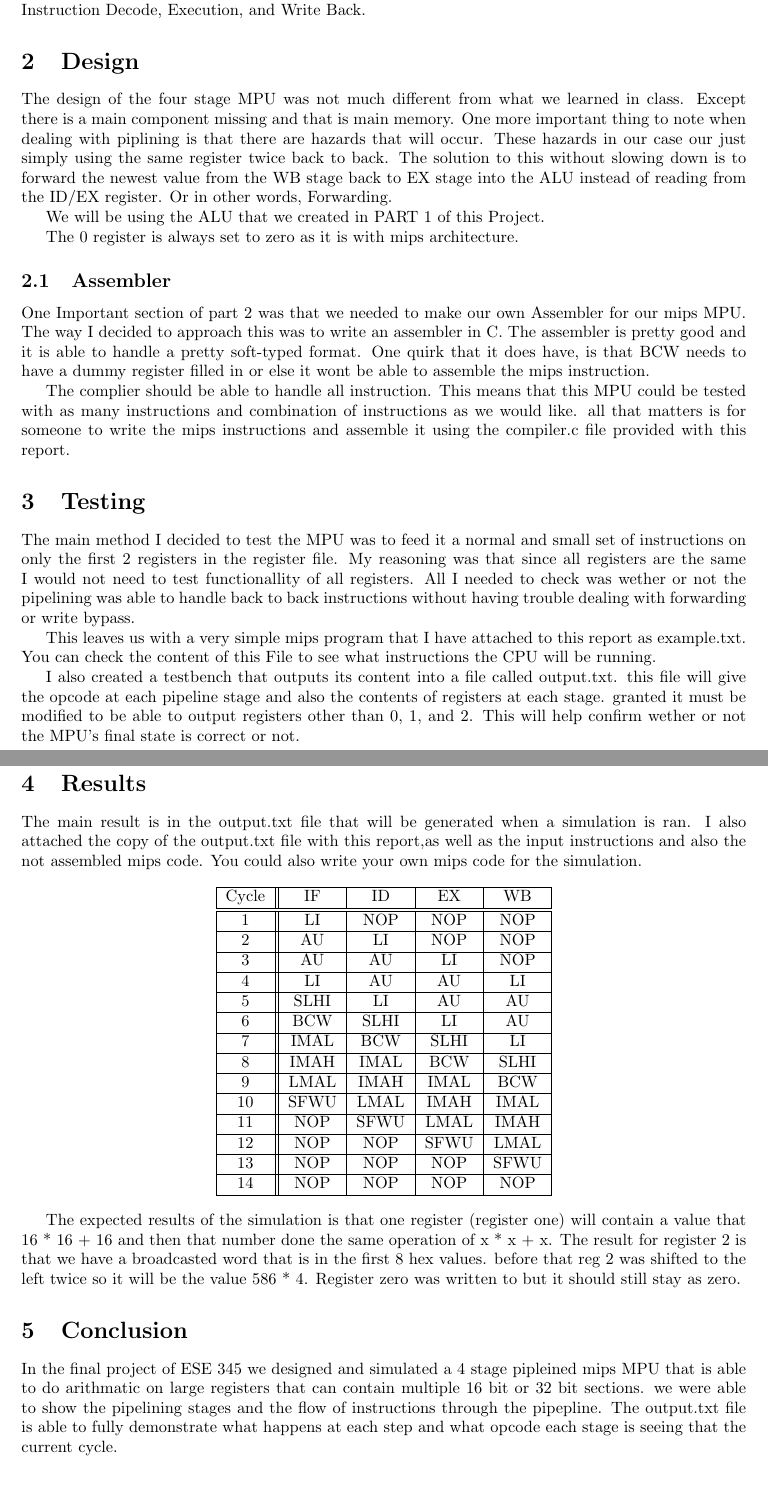
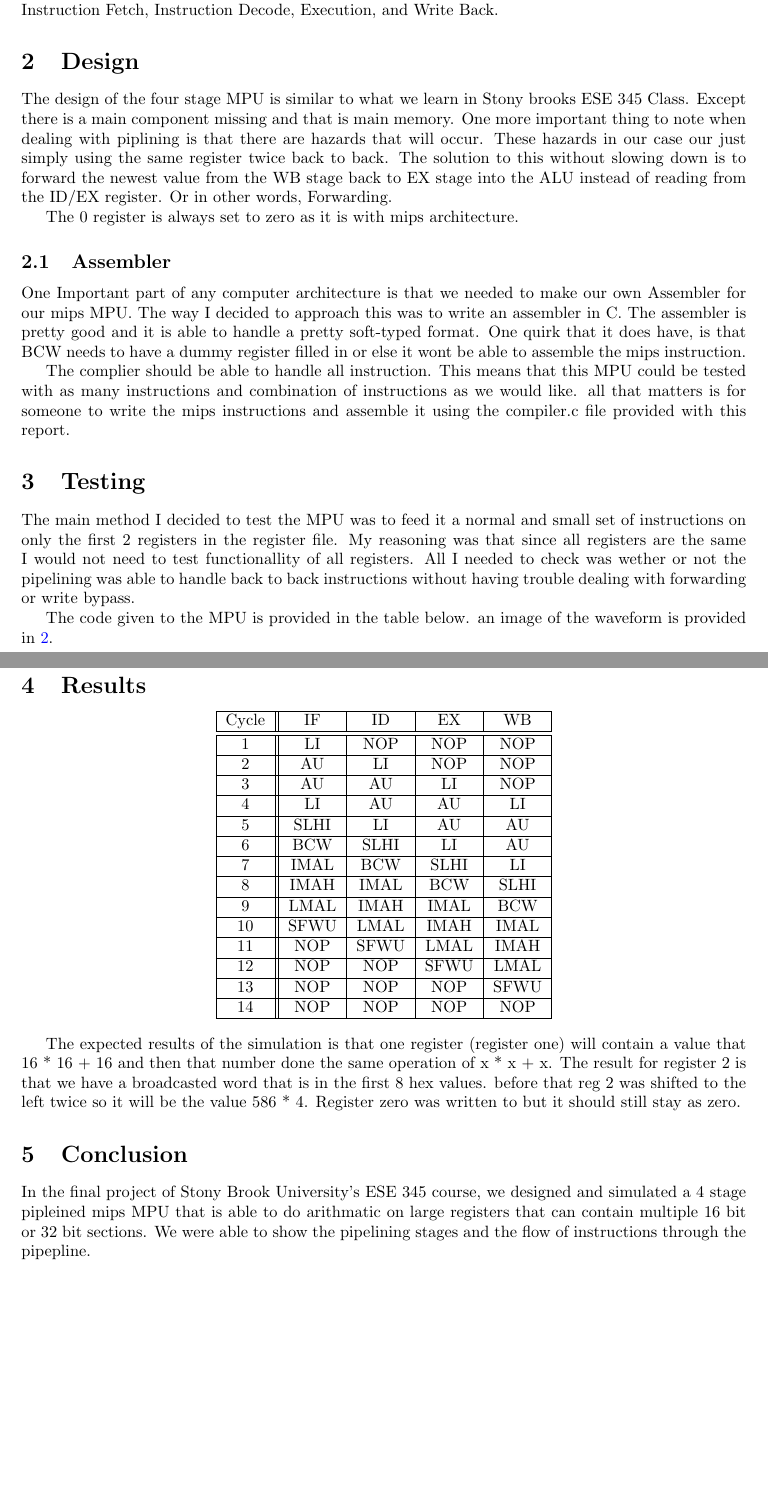
Before and after one commit to PMorghK/MIPS-Multi-Media-Engine, a LaTeX document (doc/report.tex): two parts of pages 1 and 3 of 3, joined at a grey line, cut so that both start at the same text. Compiled offline with pdfLaTeX.

Commit message:
Cleaned up Project Report

```diff
--- a/doc/main.tex
+++ b/doc/report.tex
@@ -21,7 +21,7 @@
 }
 
 
-\title{Project 2: MIPS MPU}
+\title{Project: MIPS MPU}
 \author{Pedram Kayedpour}
 
 \begin{document}
@@ -30,7 +30,7 @@
 
 \section{Introduction}
 
-The goal of part two of the project was to complete the mips based Multimedia Processing Unit (MPU). The MPU design we are going for is a 4 stage piplined processor consisting of stages: Instruction Fetch, Instruction Decode, Execution, and Write Back.
+The goal of the project is to create a complete Multimedia Processing Unit (MPU) including an Assembler. The MPU design we are going for is a 4 stage piplined processor consisting of stages: Instruction Fetch, Instruction Decode, Execution, and Write Back.
 
 \begin{figure}
 	\centering
@@ -41,15 +41,13 @@ The goal of part two of the project was to complete the mips based Multimedia Pr
 
 \section{Design}
 
-The design of the four stage MPU was not much different from what we learned in class. Except there is a main component missing and that is main memory. One more important thing to note when dealing with piplining is that there are hazards that will occur. These hazards in our case our just simply using the same register twice back to back. The solution to this without slowing down is to forward the newest value from the WB stage back to EX stage into the ALU instead of reading from the ID/EX register. Or in other words, Forwarding.
-
-We will be using the ALU that we created in PART 1 of this Project.
+The design of the four stage MPU is similar to what we learn in Stony brooks ESE 345 Class. Except there is a main component missing and that is main memory. One more important thing to note when dealing with piplining is that there are hazards that will occur. These hazards in our case our just simply using the same register twice back to back. The solution to this without slowing down is to forward the newest value from the WB stage back to EX stage into the ALU instead of reading from the ID/EX register. Or in other words, Forwarding.
 
 The 0 register is always set to zero as it is with mips architecture.
 
 \subsection{Assembler}
 
-One Important section of part 2 was that we needed to make our own Assembler for our mips MPU. The way I decided to approach this was to write an assembler in C. The assembler is pretty good and it is able to handle a pretty soft-typed format. One quirk that it does have, is that BCW needs to have a dummy register filled in or else it wont be able to assemble the mips instruction.
+One Important part of any computer architecture is that we needed to make our own Assembler for our mips MPU. The way I decided to approach this was to write an assembler in C. The assembler is pretty good and it is able to handle a pretty soft-typed format. One quirk that it does have, is that BCW needs to have a dummy register filled in or else it wont be able to assemble the mips instruction.
 
 The complier should be able to handle all instruction. This means that this MPU could be tested with as many instructions and combination of instructions as we would like. all that matters is for someone to write the mips instructions and assemble it using the compiler.c file provided with this report.
 
@@ -57,9 +55,7 @@ The complier should be able to handle all instruction. This means that this MPU
 
 The main method I decided to test the MPU was to feed it a normal and small set of instructions on only the first 2 registers in the register file. My reasoning was that since all registers are the same I would not need to test functionallity of all registers. All I needed to check was wether or not the pipelining was able to handle back to back instructions without having trouble dealing with forwarding or write bypass.
 
-This leaves us with a very simple mips program that I have attached to this report as example.txt. You can check the content of this File to see what instructions the CPU will be running.
-
-I also created a testbench that outputs its content into a file called output.txt. this file will give the opcode at each pipeline stage and also the contents of registers at each stage. granted it must be modified to be able to output registers other than 0, 1, and 2. This will help confirm wether or not the MPU's final state is correct or not.
+The code given to the MPU is provided in the table below. an image of the waveform is provided in \ref{fig:waveform}.
 
 \section{Results}
 
@@ -70,7 +66,6 @@ I also created a testbench that outputs its content into a file called output.tx
 	\label{fig:waveform}
 \end{figure}
 
-The main result is in the output.txt file that will be generated when a simulation is ran. I also attached the copy of the output.txt file with this report,as well as the input instructions and also the not assembled mips code. You could also write your own mips code for the simulation.
 
 \begin{center}
 	\begin{tabular} {|c||c|c|c|c|}
@@ -113,6 +108,6 @@ The expected results of the simulation is that one register (register one) will
 
 \section{Conclusion}
 
-In the final project of ESE 345 we designed and simulated a 4 stage pipleined mips MPU that is able to do arithmatic on large registers that can contain multiple 16 bit or 32 bit sections.  we were able to show the pipelining stages and the flow of instructions through the pipepline. The output.txt file is able to fully demonstrate what happens at each step and what opcode each stage is seeing that the current cycle.
+In the final project of Stony Brook University's ESE 345 course, we designed and simulated a 4 stage pipleined mips MPU that is able to do arithmatic on large registers that can contain multiple 16 bit or 32 bit sections. We were able to show the pipelining stages and the flow of instructions through the pipepline.
 
 \end{document}
```
Also changed, not shown: doc/report.tex (2 more changed lines), 1 other file.
